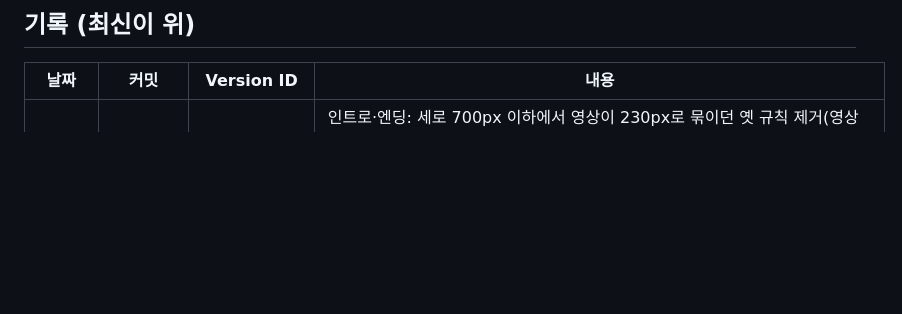
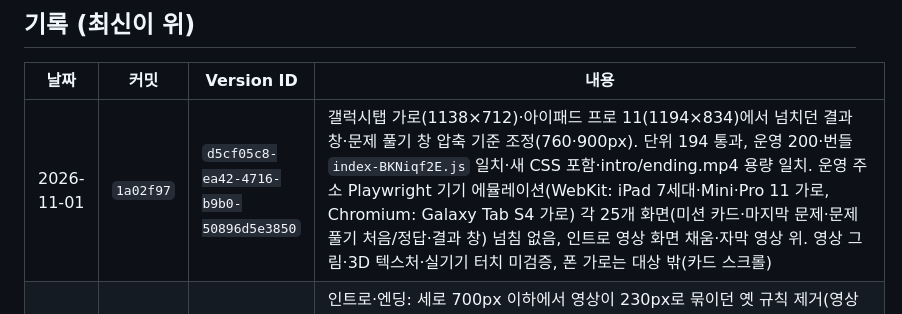
Before and after one commit to yelmovie/udangtang-force-lab, a Markdown page: docs/DEPLOY-LOG.md, the part around the change. GitHub-like rendering; blank space fills up the shorter version.

Commit message:
배포 기록: 2026-11-01 1a02f97 (Version d5cf05c8)
Co-Authored-By: Claude Opus 5.5 <noreply@anthropic.com>

```diff
--- a/docs/DEPLOY-LOG.md
+++ b/docs/DEPLOY-LOG.md
@@ -23,6 +23,7 @@ npx wrangler rollback <Version ID>
 
 | 날짜 | 커밋 | Version ID | 내용 |
 |---|---|---|---|
+| 2026-11-01 | `1a02f97` | `d5cf05c8-ea42-4716-b9b0-50896d5e3850` | 갤럭시탭 가로(1138×712)·아이패드 프로 11(1194×834)에서 넘치던 결과 창·문제 풀기 창 압축 기준 조정(760·900px). 단위 194 통과, 운영 200·번들 `index-BKNiqf2E.js` 일치·새 CSS 포함·intro/ending.mp4 용량 일치. 운영 주소 Playwright 기기 에뮬레이션(WebKit: iPad 7세대·Mini·Pro 11 가로, Chromium: Galaxy Tab S4 가로) 각 25개 화면(미션 카드·마지막 문제·문제 풀기 처음/정답·결과 창) 넘침 없음, 인트로 영상 화면 채움·자막 영상 위. 영상 그림·3D 텍스처·실기기 터치 미검증, 폰 가로는 대상 밖(카드 스크롤) |
 | 2026-11-01 | `0763082` | `ca6fec12-75b9-45ec-bb19-73a1037953c6` | 인트로·엔딩: 세로 700px 이하에서 영상이 230px로 묶이던 옛 규칙 제거(영상 전체 화면·자막이 영상 위). 문제 팝업 한 화면 맞춤: 공통 실험 팝업 낮은 화면 압축, 문제 풀기 창 가로 2단(내 기록/문제·답), 결과 창 개념 영상 버튼·마을로 가기 전 문제 한 줄. 단위 194 통과, 운영 200·번들 `index-C4vrsJ19.js` 일치·새 CSS 포함·intro/ending.mp4 용량 일치. 1260×630·1280×560·1024×768·1180×757·1280×800·1920×1080 에뮬레이션에서 넘침 측정(저장값 주입으로 띄움), 전체 완주·실기기·Mac 미검증 |
 | 2026-10-30 | `5c4b194` | `a84659a7-0d2e-4d53-b98c-343c41c686a4` | 2~5스테이지 '자동으로 보기'(조작만 자동, 예상·정답 고르기·질문은 학생), 1스테이지 자동 보기 버튼 클릭 불가 수정·빵집 주문 자동 배달, 수수께끼 상자 정답 ✓ 표시, 보급소 결과 창 의뢰 버튼 문구(`${requestOpenLabel}` 노출) 수정. 단위 194 통과, 운영 200·번들 `index-g9vKV2rm.js` 일치·새 코드/CSS 포함·intro/ending/balance.mp4 용량 일치. 자동 진행은 개발 서버에서 스테이지별 확인(뒤 단계는 저장값 해금으로 확인), 전체 완주·실기기·Mac 미검증 |
 | 2026-10-30 | `ad3d75b` | `e0d0b345-9e25-4b8d-a2d4-8ff56a65c6ed` | 콩이 힌트(5개 스테이지, 왼쪽 아래 코기 → 지금 할 일·체크리스트·마지막 버튼 조건), 1스테이지 '자동으로 보기', 지도 '손으로 둘러보기', 1스테이지 화면 좌우 흔들림(스크롤바 깜빡임) 고정. 단위 194 통과, 운영 200·번들 `index-D9OYTtBZ.js` 일치·새 문구·CSS 포함·intro.mp4 용량 일치. 흔들림 실화면 재확인·실기기 미검증 |
```
